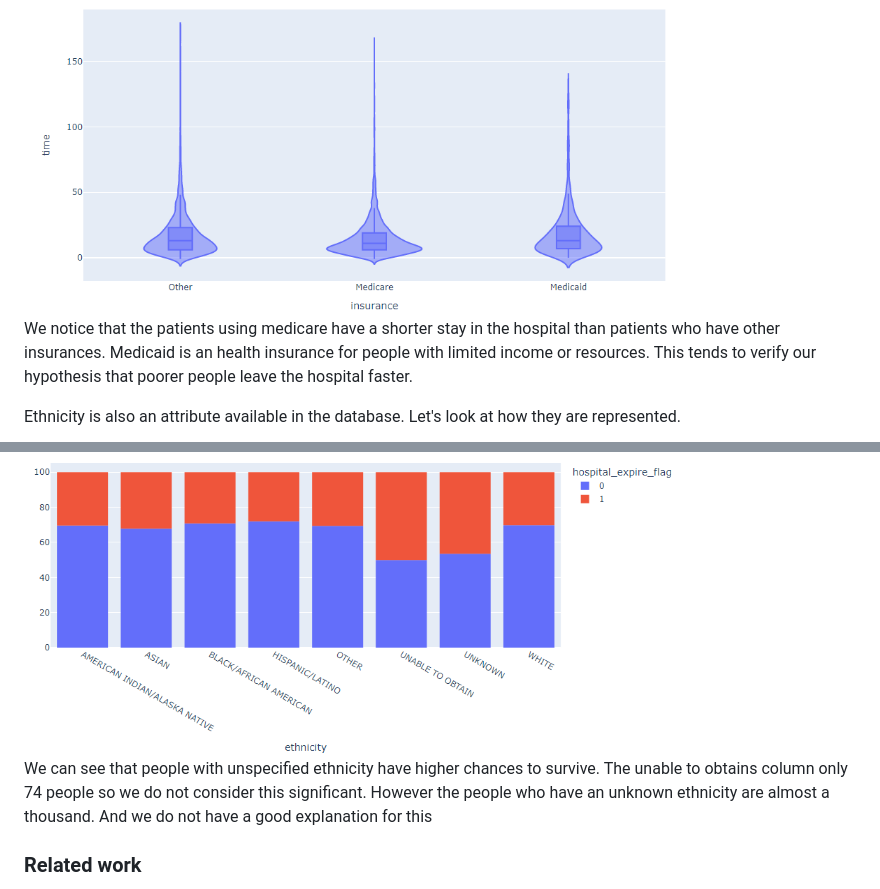
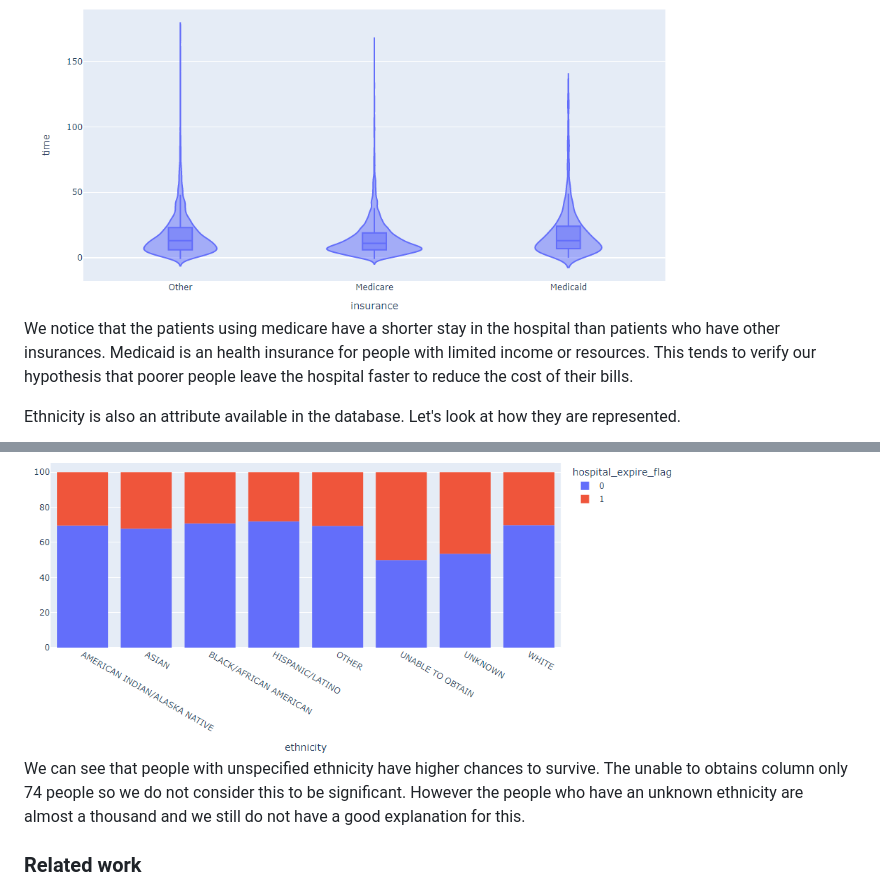
Before and after one commit to JeremyDezalos/data-viz-project, a Markdown page: README.md, 2 parts joined by grey strips. GitHub-like rendering.

```diff
--- a/README.md
+++ b/README.md
@@ -107,7 +108,7 @@ Let's look at the distribution of time stayed given the patient's insurance
 
 <img src="resources/images/insurance_time.png" alt="ins_time" width="80%" height="80%" title = "ins_time">
 
-We notice that the patients using medicare have a shorter stay in the hospital than patients who have other insurances. Medicaid is an health insurance for people with limited income or resources. This tends to verify our hypothesis that poorer people leave the hospital faster.
+We notice that the patients using medicare have a shorter stay in the hospital than patients who have other insurances. Medicaid is an health insurance for people with limited income or resources. This tends to verify our hypothesis that poorer people leave the hospital faster to reduce the cost of their bills.
 
 Ethnicity is also an attribute available in the database. Let's look at how they are represented.
 
@@ -123,7 +124,7 @@ It is harder to determine a correlation between the time and the ethnicity of th
 
 <img src="resources/images/ethnicity_alive.png" alt="eth_alive" width="80%" height="80%" title = "eth_alive">
 
-We can see that people with unspecified ethnicity have higher chances to survive. The unable to obtains column only 74 people so we do not consider this significant. However the people who have an unknown ethnicity are almost a thousand. And we do not have a good explanation for this
+We can see that people with unspecified ethnicity have higher chances to survive. The unable to obtains column only 74 people so we do not consider this to be significant. However the people who have an unknown ethnicity are almost a thousand and we still do not have a good explanation for this.
 
 ### Related work
 
```
Also changed, not shown: other parts of README.md (+6 -5 lines).
